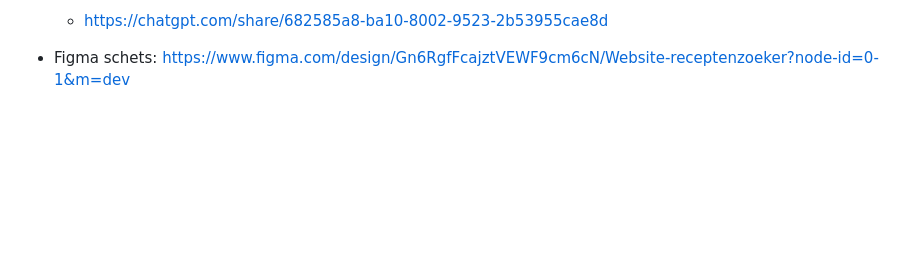
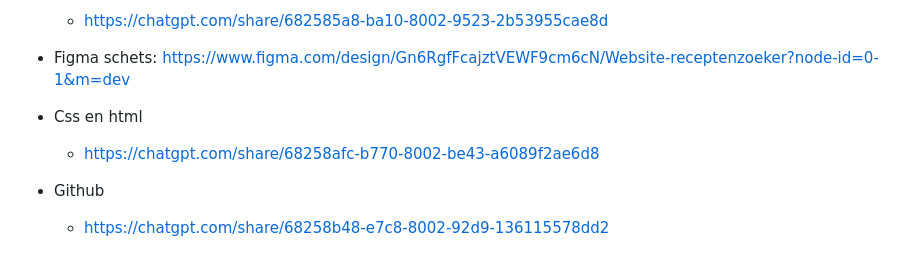
Before and after one commit to Noredhondt/Website, a Markdown page: README.md, the part around the change. Drawn GitHub-style; blank space fills up the shorter version.

Commit message:
Update README.md
Toevoegingen bronnen

```diff
--- a/README.md
+++ b/README.md
@@ -114,3 +114,9 @@ De website wordt geopend in je browser
   - https://chatgpt.com/share/682585a8-ba10-8002-9523-2b53955cae8d
 
 - Figma schets: https://www.figma.com/design/Gn6RgfFcajztVEWF9cm6cN/Website-receptenzoeker?node-id=0-1&m=dev
+
+- Css en html
+  - https://chatgpt.com/share/68258afc-b770-8002-be43-a6089f2ae6d8
+
+- Github
+  - https://chatgpt.com/share/68258b48-e7c8-8002-92d9-136115578dd2
```
